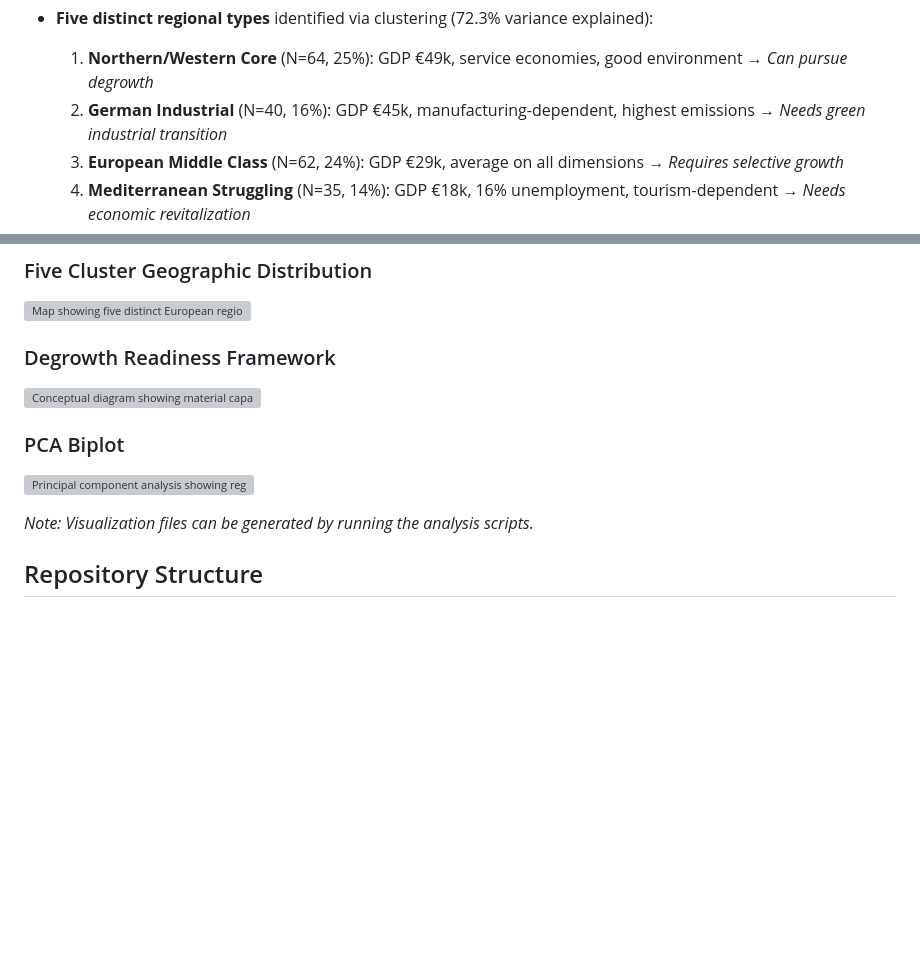
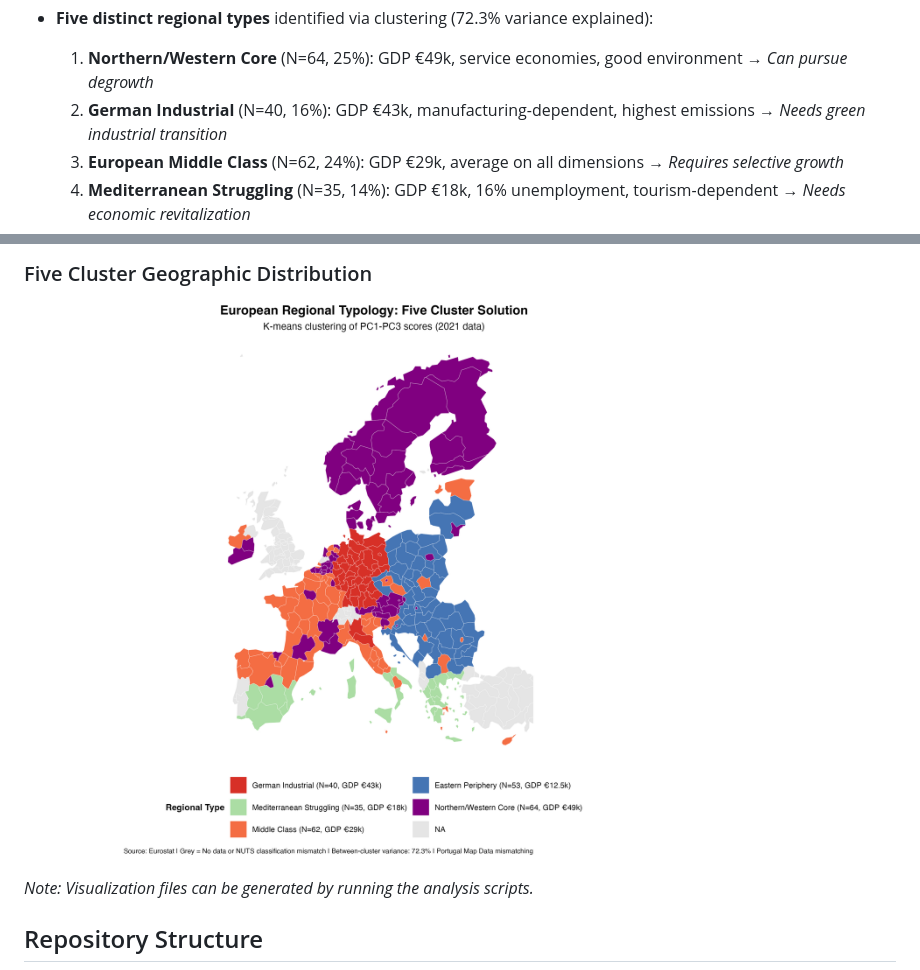
Before and after one commit to tommaso-accornero/european-regional-degrowth-typology, a Markdown page: README.md, 2 parts joined by grey strips. Drawn GitHub-style; pictures changed too: figures/clusters_map.png (added); blank space fills up the shorter version; grey boxes are pictures that could not be loaded.

Commit message:
Second Commit images fixed

```diff
--- a/README.md
+++ b/README.md
@@ -40,7 +40,7 @@ unemployment.
 
     1.  **Northern/Western Core** (N=64, 25%): GDP €49k, service
         economies, good environment → *Can pursue degrowth*
-    2.  **German Industrial** (N=40, 16%): GDP €45k,
+    2.  **German Industrial** (N=40, 16%): GDP €43k,
         manufacturing-dependent, highest emissions → *Needs green
         industrial transition*
     3.  **European Middle Class** (N=62, 24%): GDP €29k, average on all
@@ -86,17 +86,7 @@ on all variables) 6. Geographic mapping & policy implications
 ### Five Cluster Geographic Distribution
 
 ![Map showing five distinct European regional
-types](figures/cluster_map.png)
-
-### Degrowth Readiness Framework
-
-![Conceptual diagram showing material capacity vs environmental
-performance](figures/conceptual_diagram.png)
-
-### PCA Biplot
-
-![Principal component analysis showing regional
-positioning](figures/pca_biplot.png)
+types](figures/clusters_map.png)
 
 *Note: Visualization files can be generated by running the analysis
 scripts.*
```
Also changed, not shown: 1 other file.
